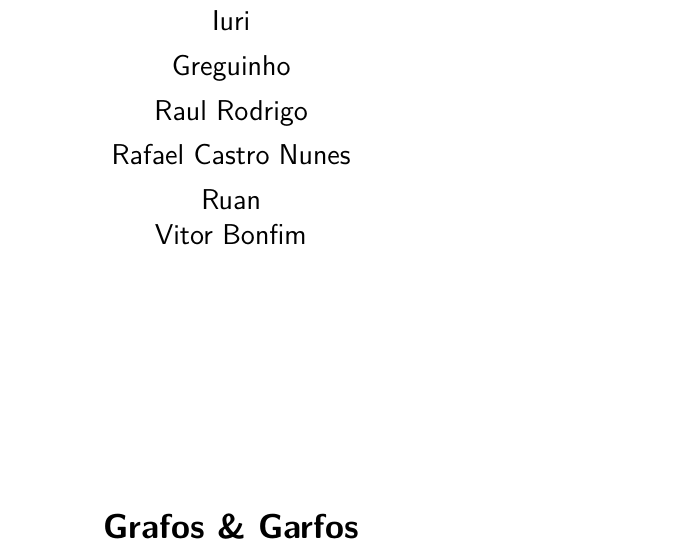
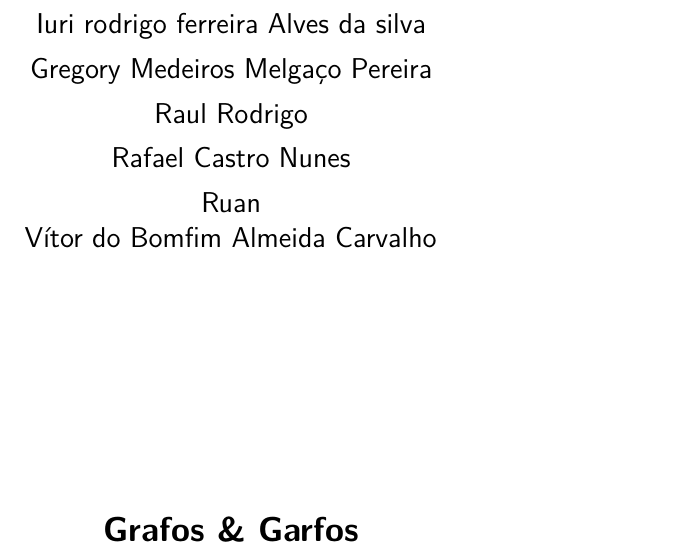
Before and after one commit to vitorbomfim/dijkstra, a LaTeX thesis (capa.tex): part of page 2 of 21, cut at the place of the change. Compiled offline with pdfLaTeX.

Commit message:
Update capa.tex

```diff
--- a/capa.tex
+++ b/capa.tex
@@ -95,7 +95,7 @@
 % Informações de dados para CAPA e FOLHA DE ROSTO
 % ---
 \titulo{Grafos \& Garfos}
-\autor{Iuri\\Greguinho\\Raul Rodrigo \\ Rafael Castro Nunes \\ Ruan \\ Vitor Bonfim}
+\autor{Iuri rodrigo ferreira Alves da silva\\Gregory Medeiros Melgaço Pereira\\Raul Rodrigo \\ Rafael Castro Nunes \\ Ruan \\ Vítor do Bomfim Almeida Carvalho}
 \local{São Cristóvão,SE}
 \data{\today}
 \instituicao{%
```
